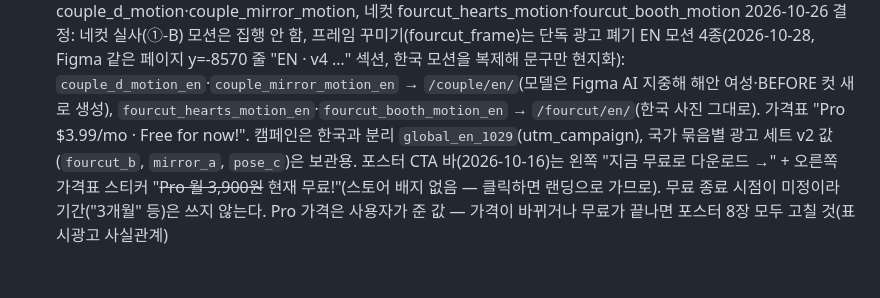
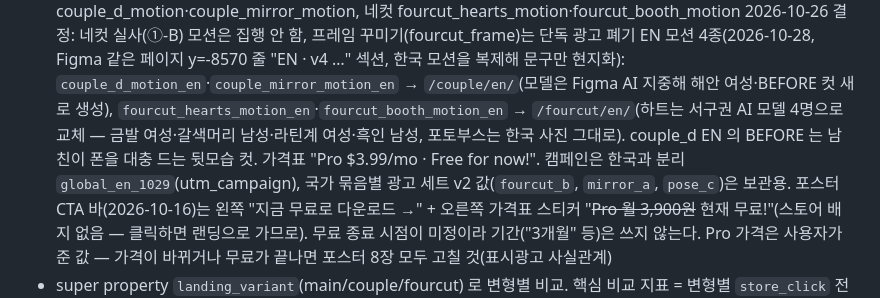
Before and after one commit to soma-jjya/landing, a Markdown page: CLAUDE.md, the part around the change. Rendered like a GitHub page; blank space fills up the shorter version.

Commit message:
docs: 영어 하트 광고 서구권 모델·BEFORE 컷 기록
Co-Authored-By: Claude Opus 5.5 <noreply@anthropic.com>
Claude-Session: https://claude.ai/code/session_01PG4Jp8mFUkeygcHjRkSnUD

```diff
--- a/CLAUDE.md
+++ b/CLAUDE.md
@@ -161,7 +161,7 @@
   "찰칵! n/4"로 스냅샷 4장이 흩어져 찍힘 → 한 장의 검은 네컷으로 합쳐짐 → 프레임·스티커·저장 칩 탭 → 디저트 프레임 결과로 바뀌고 캐릭터 스티커 → "앨범에 저장됐어요". 9초 `fourcut_booth_motion` → `/fourcut/`.
   2026-10-26 결정: 정적 포스터는 집행 안 함 — 커플 couple_d_motion·couple_mirror_motion, 네컷 fourcut_hearts_motion·fourcut_booth_motion 2026-10-26 결정: 네컷 실사(①-B) 모션은 집행 안 함, 프레임 꾸미기(fourcut_frame)는 단독 광고 폐기
   EN 모션 4종(2026-10-28, Figma 같은 페이지 y=-8570 줄 "EN · v4 …" 섹션, 한국 모션을 복제해 문구만 현지화): `couple_d_motion_en`·`couple_mirror_motion_en` → `/couple/en/`(모델은 Figma AI 지중해 해안 여성·BEFORE 컷 새로 생성),
-  `fourcut_hearts_motion_en`·`fourcut_booth_motion_en` → `/fourcut/en/`(한국 사진 그대로). 가격표 "Pro $3.99/mo · Free for now!". 캠페인은 한국과 분리 `global_en_1029`(utm_campaign), 국가 묶음별 광고 세트
+  `fourcut_hearts_motion_en`·`fourcut_booth_motion_en` → `/fourcut/en/`(하트는 서구권 AI 모델 4명으로 교체 — 금발 여성·갈색머리 남성·라틴계 여성·흑인 남성, 포토부스는 한국 사진 그대로). couple_d EN 의 BEFORE 는 남친이 폰을 대충 드는 뒷모습 컷. 가격표 "Pro $3.99/mo · Free for now!". 캠페인은 한국과 분리 `global_en_1029`(utm_campaign), 국가 묶음별 광고 세트
   v2 값(`fourcut_b`, `mirror_a`, `pose_c`)은 보관용. 포스터 CTA 바(2026-10-16)는 왼쪽 "지금 무료로 다운로드 →" + 오른쪽 가격표 스티커 "~~Pro 월 3,900원~~ 현재 무료!"(스토어 배지 없음 — 클릭하면 랜딩으로 가므로).
   무료 종료 시점이 미정이라 기간("3개월" 등)은 쓰지 않는다. Pro 가격은 사용자가 준 값 — 가격이 바뀌거나 무료가 끝나면 포스터 8장 모두 고칠 것(표시광고 사실관계)
 - super property `landing_variant`(main/couple/fourcut) 로 변형별 비교. 핵심 비교 지표 = 변형별 `store_click` 전환율
```
